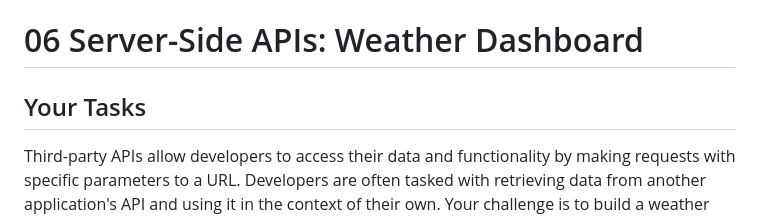
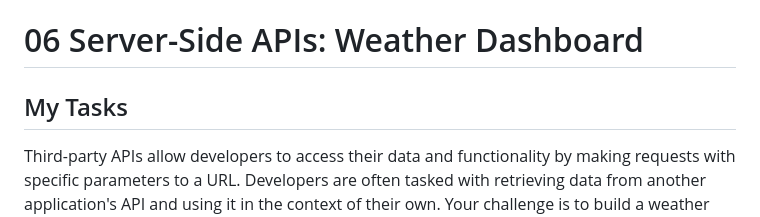
Before and after one commit to jasnmar/WeatherApp, a Markdown page: README.md, the part around the change. Rendered like a GitHub page.

```diff
--- a/README.md
+++ b/README.md
@@ -1,6 +1,6 @@
 # 06 Server-Side APIs: Weather Dashboard
 
-## Your Tasks
+## My Tasks
 
 Third-party APIs allow developers to access their data and functionality by making requests with specific parameters to a URL. Developers are often tasked with retrieving data from another application's API and using it in the context of their own. Your challenge is to build a weather dashboard that will run in the browser and feature dynamically updated HTML and CSS.
 
```
